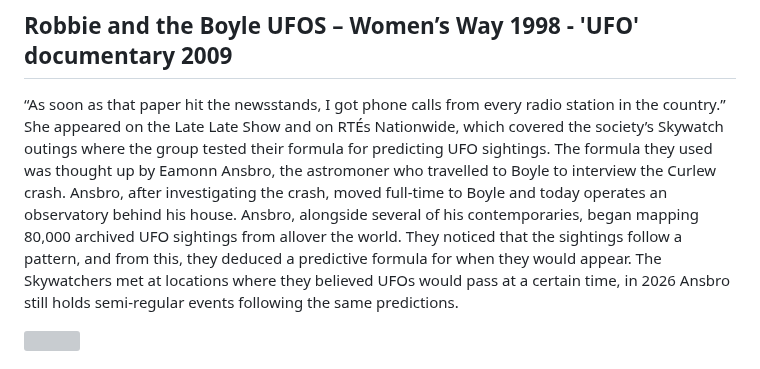
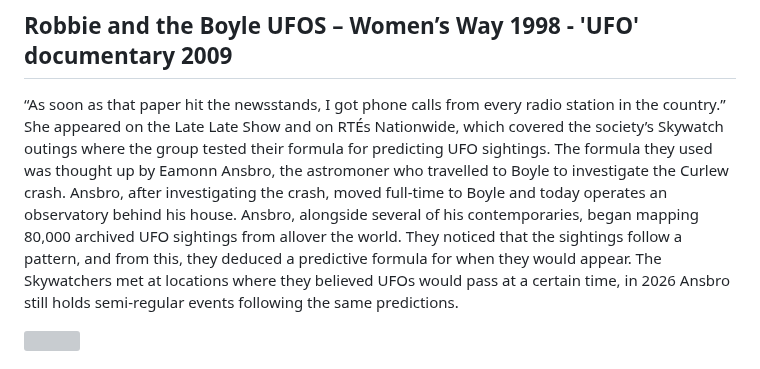
Before and after one commit to limericksaucer123/LMFAO-061, a Markdown page: src/blog/2026-05-06-the-ufo-queen-of-boyle-county-roscommon-betty-meyler.md, the part around the change. GitHub-like rendering; grey boxes are pictures that could not be loaded.

Commit message:
Update Blog “2026-05-06-the-ufo-queen-of-boyle-county-roscommon-betty-meyler”

```diff
--- a/src/blog/2026-05-06-the-ufo-queen-of-boyle-county-roscommon-betty-meyler.md
+++ b/src/blog/2026-05-06-the-ufo-queen-of-boyle-county-roscommon-betty-meyler.md
@@ -67,7 +67,7 @@ That changed in February 1998 when Woman's Way magazine published a two-page fea
 
 ## Robbie and the Boyle UFOS – Women’s Way 1998 - 'UFO' documentary 2009
 
-“As soon as that paper hit the newsstands, I got phone calls from every radio station in the country.” She appeared on the Late Late Show and on RTÉs Nationwide, which covered the society’s Skywatch outings where the group tested their formula for predicting UFO sightings. The formula they used was thought up by Eamonn Ansbro, the astromoner who travelled to Boyle to interview the Curlew crash. Ansbro, after investigating the crash, moved full-time to Boyle and today operates an observatory behind his house. Ansbro, alongside several of his contemporaries, began mapping 80,000 archived UFO sightings from allover the world. They noticed that the sightings follow a pattern, and from this, they deduced a predictive formula for when they would appear. The Skywatchers met at locations where they believed UFOs would pass at a certain time, in 2026 Ansbro still holds semi-regular events following the same predictions.
+“As soon as that paper hit the newsstands, I got phone calls from every radio station in the country.” She appeared on the Late Late Show and on RTÉs Nationwide, which covered the society’s Skywatch outings where the group tested their formula for predicting UFO sightings. The formula they used was thought up by Eamonn Ansbro, the astromoner who travelled to Boyle to investigate the Curlew crash. Ansbro, after investigating the crash, moved full-time to Boyle and today operates an observatory behind his house. Ansbro, alongside several of his contemporaries, began mapping 80,000 archived UFO sightings from allover the world. They noticed that the sightings follow a pattern, and from this, they deduced a predictive formula for when they would appear. The Skywatchers met at locations where they believed UFOs would pass at a certain time, in 2026 Ansbro still holds semi-regular events following the same predictions.
 
 ![](/images/betty-article-pic-8.png)
 
```
